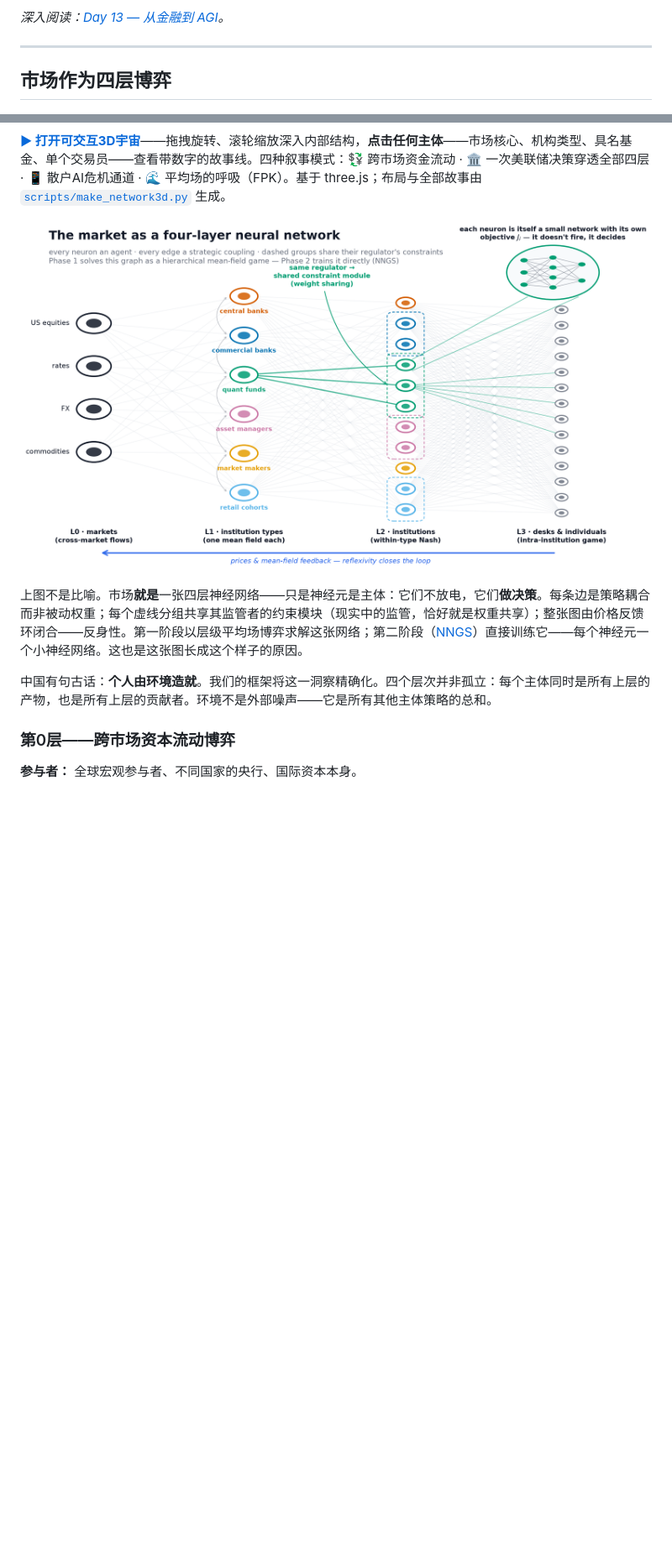
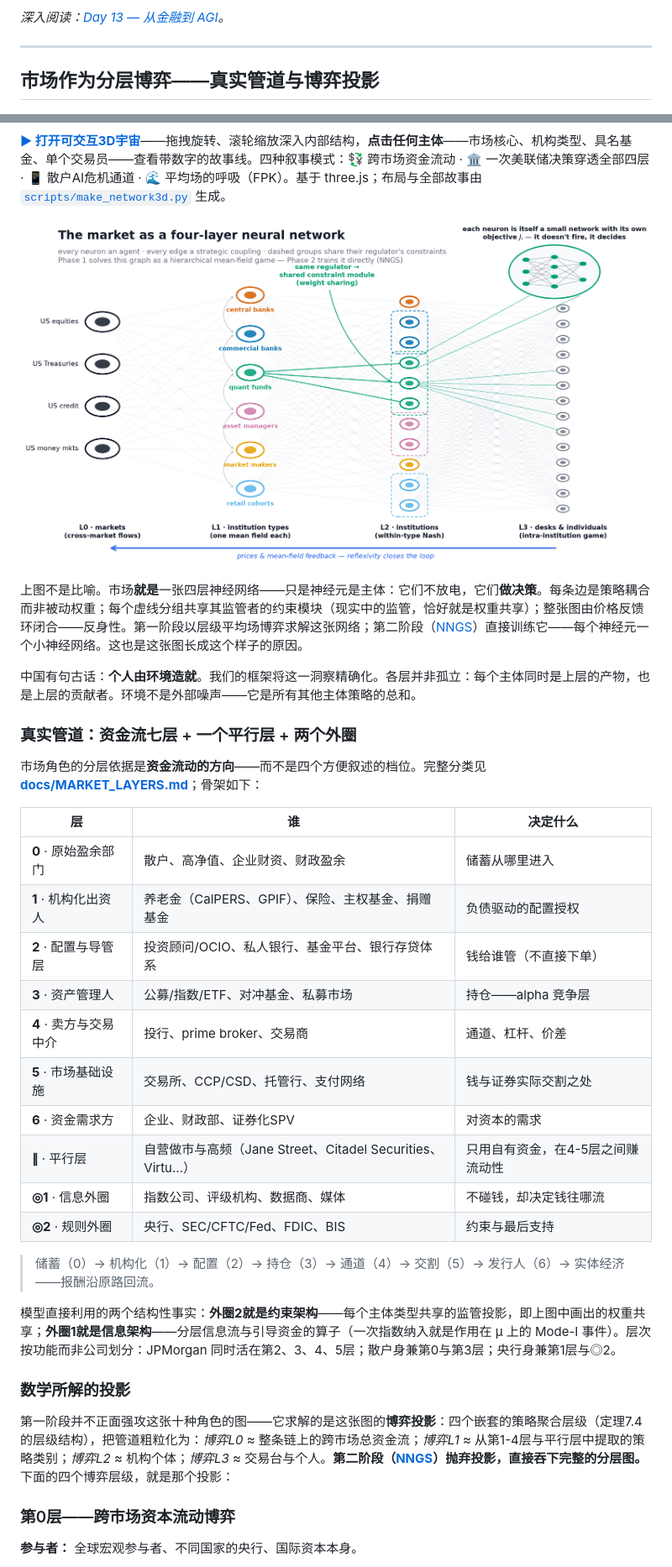
Before and after one commit to Ajay03299/MicroWorld, a Markdown page: README_CN.md, 2 parts joined by grey strips. Shown: that part at 84% size. GitHub-like rendering; pictures changed too: figures/four_level_network.png; blank space fills up the shorter version.

```diff
--- a/README_CN.md
+++ b/README_CN.md
@@ -275,7 +275,7 @@ Lasry & Lions（2007）[8] 与 Huang、Malhamé & Caines（2006）[9] 创立了
 
 ---
 
-## 市场作为四层博弈
+## 市场作为分层博弈——真实管道与博弈投影
 
 [![四层宇宙——可交互3D：旋转、缩放，点击约3700个主体中的任何一个查看其故事线](figures/network3d_preview.png)](https://hongjin-he.github.io/MicroWorld/)
 
@@ -286,7 +286,32 @@ Lasry & Lions（2007）[8] 与 Huang、Malhamé & Caines（2006）[9] 创立了
 
 上图不是比喻。市场**就是**一张四层神经网络——只是神经元是主体：它们不放电，它们**做决策**。每条边是策略耦合而非被动权重；每个虚线分组共享其监管者的约束模块（现实中的监管，恰好就是权重共享）；整张图由价格反馈环闭合——反身性。第一阶段以层级平均场博弈求解这张网络；第二阶段（[NNGS](docs/PHASE2_NEURAL_GAME.md)）直接训练它——每个神经元一个小神经网络。这也是这张图长成这个样子的原因。
 
-中国有句古话：**个人由环境造就**。我们的框架将这一洞察精确化。四个层次并非孤立：每个主体同时是所有上层的产物，也是所有上层的贡献者。环境不是外部噪声——它是所有其他主体策略的总和。
+中国有句古话：**个人由环境造就**。我们的框架将这一洞察精确化。各层并非孤立：每个主体同时是上层的产物，也是上层的贡献者。环境不是外部噪声——它是所有其他主体策略的总和。
+
+### 真实管道：资金流七层 + 一个平行层 + 两个外圈
+
+市场角色的分层依据是**资金流动的方向**——而不是四个方便叙述的档位。完整分类见 **[docs/MARKET_LAYERS.md](docs/MARKET_LAYERS.md)**；骨架如下：
+
+| 层 | 谁 | 决定什么 |
+|---|---|---|
+| **0** · 原始盈余部门 | 散户、高净值、企业财资、财政盈余 | 储蓄从哪里进入 |
+| **1** · 机构化出资人 | 养老金（CalPERS、GPIF）、保险、主权基金、捐赠基金 | 负债驱动的配置授权 |
+| **2** · 配置与导管层 | 投资顾问/OCIO、私人银行、基金平台、银行存贷体系 | 钱给谁管（不直接下单） |
+| **3** · 资产管理人 | 公募/指数/ETF、对冲基金、私募市场 | 持仓——alpha 竞争层 |
+| **4** · 卖方与交易中介 | 投行、prime broker、交易商 | 通道、杠杆、价差 |
+| **5** · 市场基础设施 | 交易所、CCP/CSD、托管行、支付网络 | 钱与证券实际交割之处 |
+| **6** · 资金需求方 | 企业、财政部、证券化SPV | 对资本的需求 |
+| **∥** · 平行层 | 自营做市与高频（Jane Street、Citadel Securities、Virtu…） | 只用自有资金，在4-5层之间赚流动性 |
+| **◎1** · 信息外圈 | 指数公司、评级机构、数据商、媒体 | 不碰钱，却决定钱往哪流 |
+| **◎2** · 规则外圈 | 央行、SEC/CFTC/Fed、FDIC、BIS | 约束与最后支持 |
+
+> 储蓄（0）→ 机构化（1）→ 配置（2）→ 持仓（3）→ 通道（4）→ 交割（5）→ 发行人（6）→ 实体经济——报酬沿原路回流。
+
+模型直接利用的两个结构性事实：**外圈2就是约束架构**——每个主体类型共享的监管投影，即上图中画出的权重共享；**外圈1就是信息架构**——分层信息流与引导资金的算子（一次指数纳入就是作用在 μ 上的 Mode-I 事件）。层次按功能而非公司划分：JPMorgan 同时活在第2、3、4、5层；散户身兼第0与第3层；央行身兼第1层与◎2。
+
+### 数学所解的投影
+
+第一阶段并不正面强攻这张十种角色的图——它求解的是这张图的**博弈投影**：四个嵌套的策略聚合层级（定理7.4的层级结构），把管道粗粒化为：*博弈L0* ≈ 整条链上的跨市场总资金流；*博弈L1* ≈ 从第1-4层与平行层中提取的策略类别；*博弈L2* ≈ 机构个体；*博弈L3* ≈ 交易台与个人。**第二阶段（[NNGS](docs/PHASE2_NEURAL_GAME.md)）抛弃投影，直接吞下完整的分层图。** 下面的四个博弈层级，就是那个投影：
 
 ### 第0层——跨市场资本流动博弈
 
```
Also changed, not shown: other parts of README_CN.md (+1 -1 lines), README.md (+28 -3 lines), docs/MARKET_LAYERS.md (added, +157 -0 lines), 1 other file.
